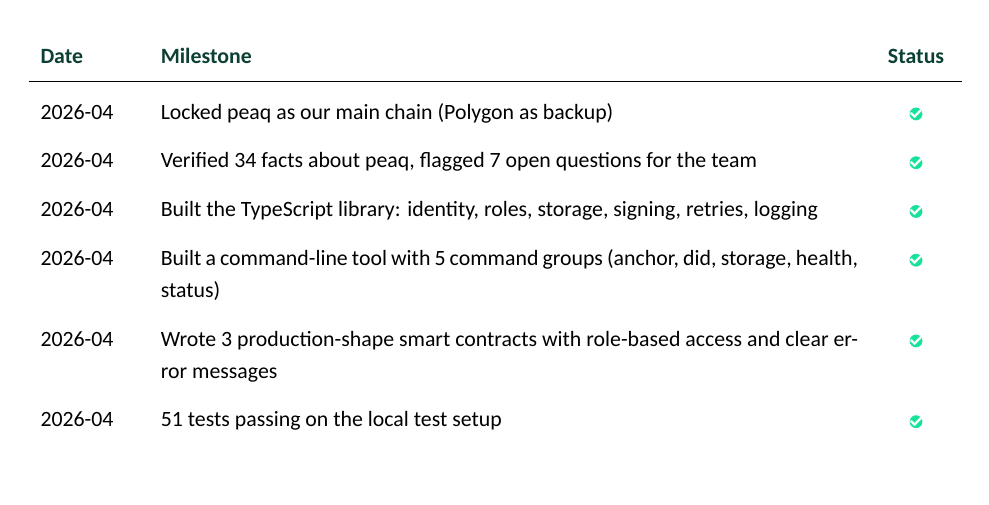
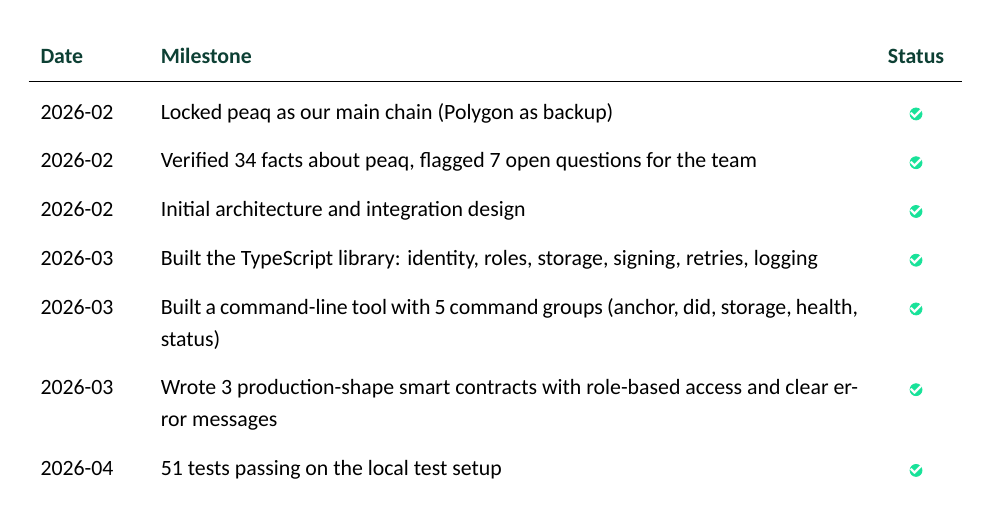
Before and after one commit to aximobility/peaq-contracts, a LaTeX document (docs/latex/AXI_peaq_Milestone_Update.tex): part of page 10 of 15, cut so that both start at the same text, the shorter picture padded with empty space. Compiled offline with XeLaTeX; a missing font is replaced by an installed copy or a similar font.

Commit message:
docs(latex): spread milestone timeline from Feb to May

```diff
--- a/docs/latex/AXI_peaq_Milestone_Update.tex
+++ b/docs/latex/AXI_peaq_Milestone_Update.tex
@@ -660,17 +660,19 @@ Agung testnet & Where we test before shipping to mainnet & continuous \\
 \toprule
 {\bfseries\color{axiprimary}Date} & {\bfseries\color{axiprimary}Milestone} & {\bfseries\color{axiprimary}Status} \\
 \midrule
-2026-04 & Locked peaq as our main chain (Polygon as backup) & \statusdone \\
+2026-02 & Locked peaq as our main chain (Polygon as backup) & \statusdone \\
 \addlinespace[2pt]
-2026-04 & Verified 34 facts about peaq, flagged 7 open questions for the team & \statusdone \\
+2026-02 & Verified 34 facts about peaq, flagged 7 open questions for the team & \statusdone \\
 \addlinespace[2pt]
-2026-04 & Built the TypeScript library: identity, roles, storage, signing, retries, logging & \statusdone \\
+2026-02 & Initial architecture and integration design & \statusdone \\
 \addlinespace[2pt]
-2026-04 & Built a command-line tool with 5 command groups (anchor, did, storage, health, status) & \statusdone \\
+2026-03 & Built the TypeScript library: identity, roles, storage, signing, retries, logging & \statusdone \\
 \addlinespace[2pt]
-2026-04 & Wrote 3 production-shape smart contracts with role-based access and clear error messages & \statusdone \\
+2026-03 & Built a command-line tool with 5 command groups (anchor, did, storage, health, status) & \statusdone \\
+\addlinespace[2pt]
+2026-03 & Wrote 3 production-shape smart contracts with role-based access and clear error messages & \statusdone \\
 \addlinespace[2pt]
 2026-04 & 51 tests passing on the local test setup & \statusdone \\
 \addlinespace[2pt]
-2026-05 & Security scanner running in CI on every change & \statusdone \\
+2026-04 & Security scanner running in CI on every change & \statusdone \\
 \addlinespace[2pt]
```
Also changed, not shown: docs/latex/AXI_peaq_Milestone_Update.pdf, docs/latex/AXI_peaq_Milestone_Update.tex (4 more changed lines).
